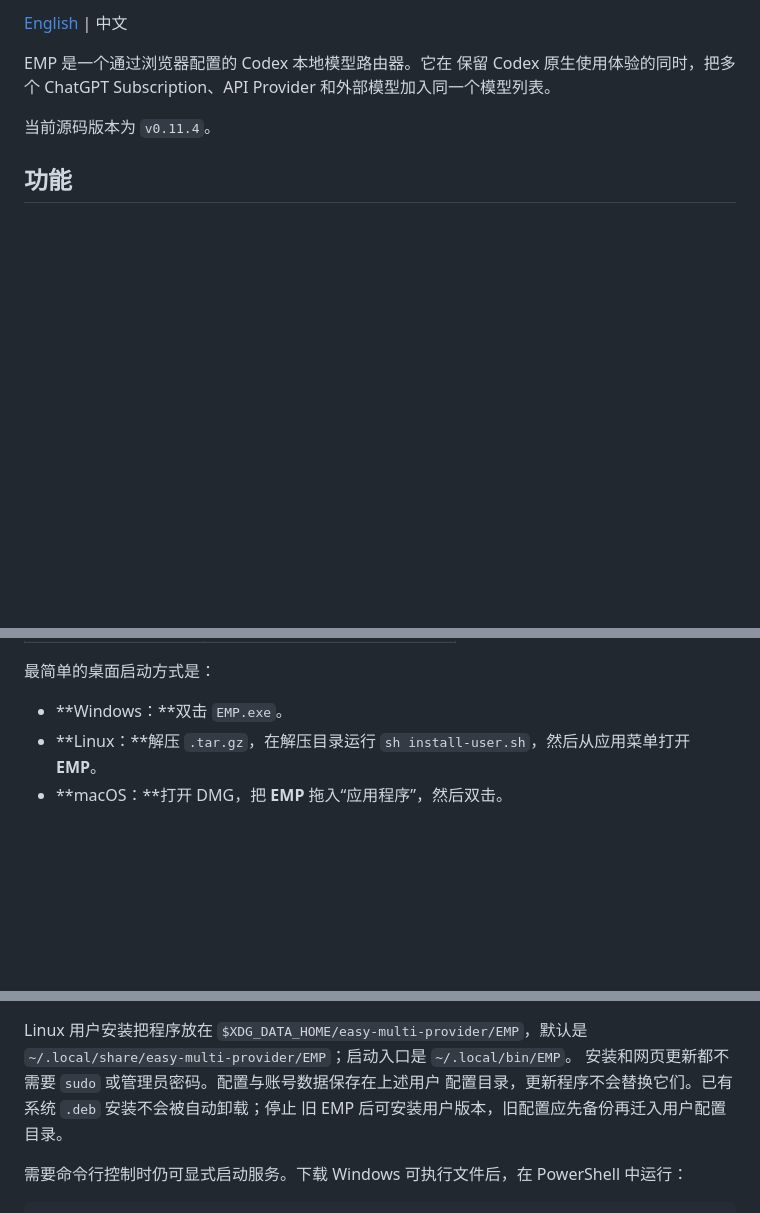
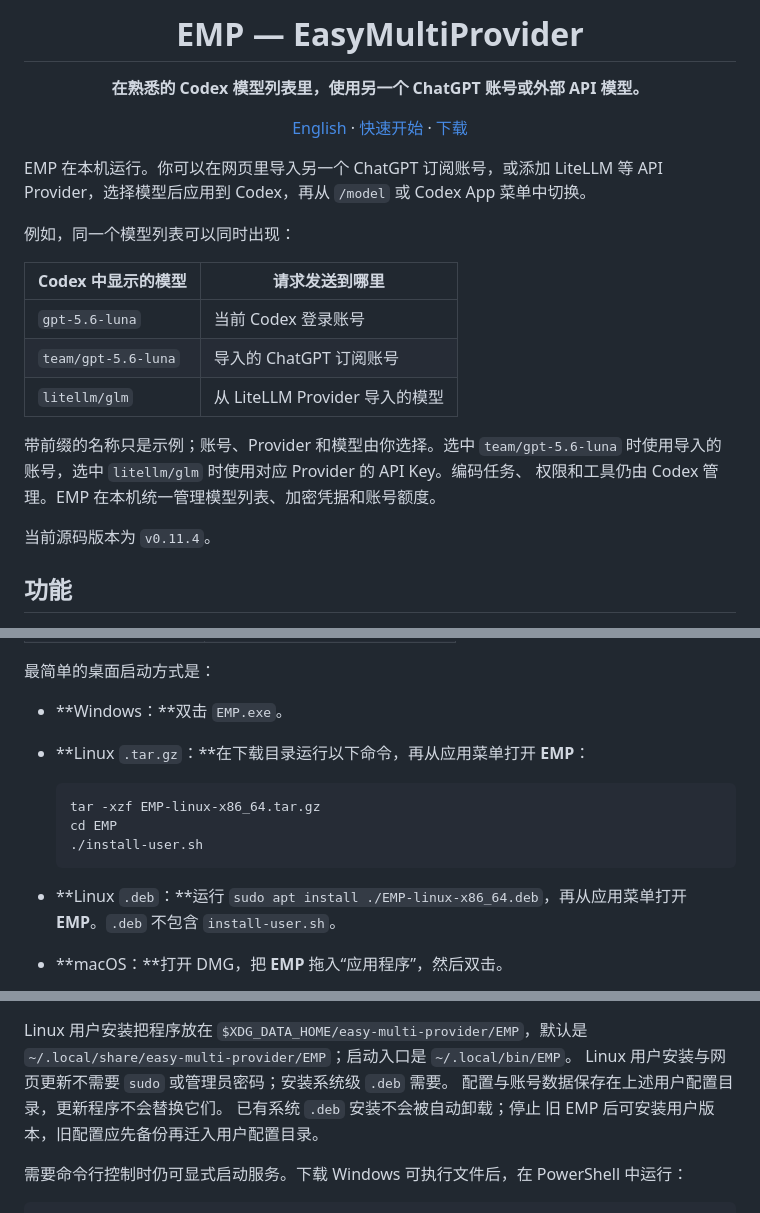
Before and after one commit to Killow1998/EasyMultiProvider, a Markdown page: README.zh-CN.md, 3 parts joined by grey strips. Drawn GitHub-style; blank space fills up the shorter version.

Commit message:
docs: explain EMP with concrete Codex examples

````diff
--- a/README.zh-CN.md
+++ b/README.zh-CN.md
@@ -2,9 +4,24 @@
 
-[English](README.md) | 中文
+<h1 align="center">EMP — EasyMultiProvider</h1>
 
-EMP 是一个通过浏览器配置的 Codex 本地模型路由器。它在
-保留 Codex 原生使用体验的同时，把多个 ChatGPT Subscription、API Provider
-和外部模型加入同一个模型列表。
+<p align="center"><strong>在熟悉的 Codex 模型列表里，使用另一个 ChatGPT 账号或外部 API 模型。</strong></p>
+
+<p align="center"><a href="README.md">English</a> · <a href="#快速开始">快速开始</a> · <a href="https://github.com/Killow1998/EasyMultiProvider/releases/latest">下载</a></p>
+
+EMP 在本机运行。你可以在网页里导入另一个 ChatGPT 订阅账号，或添加 LiteLLM
+等 API Provider，选择模型后应用到 Codex，再从 `/model` 或 Codex App 菜单中切换。
+
+例如，同一个模型列表可以同时出现：
+
+| Codex 中显示的模型 | 请求发送到哪里 |
+| --- | --- |
+| `gpt-5.6-luna` | 当前 Codex 登录账号 |
+| `team/gpt-5.6-luna` | 导入的 ChatGPT 订阅账号 |
+| `litellm/glm` | 从 LiteLLM Provider 导入的模型 |
+
+带前缀的名称只是示例；账号、Provider 和模型由你选择。选中 `team/gpt-5.6-luna`
+时使用导入的账号，选中 `litellm/glm` 时使用对应 Provider 的 API Key。编码任务、
+权限和工具仍由 Codex 管理。EMP 在本机统一管理模型列表、加密凭据和账号额度。
 
 当前源码版本为 `v0.11.4`。
 
@@ -93,7 +110,15 @@ Subscription 的编辑窗口可以逐模型设置上下文 token 数。留空使
 最简单的桌面启动方式是：
 
 - **Windows：**双击 `EMP.exe`。
-- **Linux：**解压 `.tar.gz`，在解压目录运行 `sh install-user.sh`，然后从应用菜单打开 **EMP**。
+- **Linux `.tar.gz`：**在下载目录运行以下命令，再从应用菜单打开 **EMP**：
+
+  ```bash
+  tar -xzf EMP-linux-x86_64.tar.gz
+  cd EMP
+  ./install-user.sh
+  ```
+
+- **Linux `.deb`：**运行 `sudo apt install ./EMP-linux-x86_64.deb`，再从应用菜单打开 **EMP**。`.deb` 不包含 `install-user.sh`。
 - **macOS：**打开 DMG，把 **EMP** 拖入“应用程序”，然后双击。
 
 EMP 会自动打开已认证的 Web UI，并保留一个显示状态和日志的终端窗口。看到
@@ -110,8 +135,9 @@ EMP 会自动打开已认证的 Web UI，并保留一个显示状态和日志的
 
 Linux 用户安装把程序放在 `$XDG_DATA_HOME/easy-multi-provider/EMP`，默认是
 `~/.local/share/easy-multi-provider/EMP`；启动入口是 `~/.local/bin/EMP`。
-安装和网页更新都不需要 `sudo` 或管理员密码。配置与账号数据保存在上述用户
-配置目录，更新程序不会替换它们。已有系统 `.deb` 安装不会被自动卸载；停止
+Linux 用户安装与网页更新不需要 `sudo` 或管理员密码；安装系统级 `.deb` 需要。
+配置与账号数据保存在上述用户配置目录，更新程序不会替换它们。
+已有系统 `.deb` 安装不会被自动卸载；停止
 旧 EMP 后可安装用户版本，旧配置应先备份再迁入用户配置目录。
 
 需要命令行控制时仍可显式启动服务。下载 Windows 可执行文件后，在 PowerShell 中运行：
````
Also changed, not shown: other parts of README.zh-CN.md (+3 -1 lines), README.md (+28 -14 lines).
